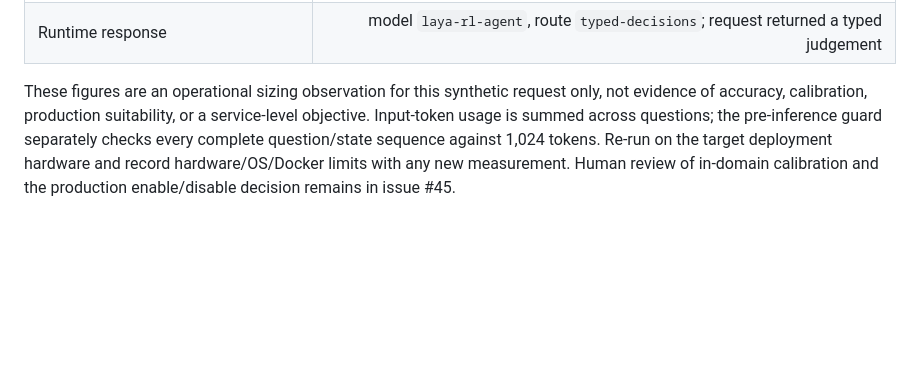
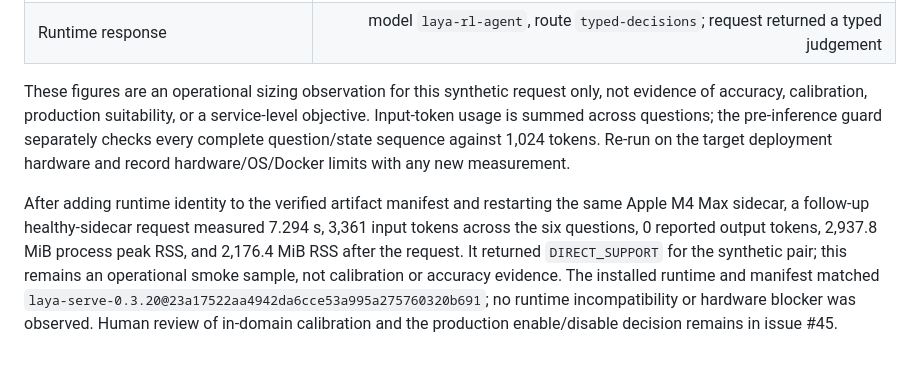
Before and after one commit to arrokh/paper-t-rail, a Markdown page: docs/laya-evaluation.md, the part around the change. GitHub-like rendering; blank space fills up the shorter version.

Commit message:
[docs] docs: Record post-manifest Laya benchmark
Document the real authenticated smoke request's latency, token usage, RSS, and typed result after runtime identity verification.

```diff
--- a/docs/laya-evaluation.md
+++ b/docs/laya-evaluation.md
@@ -70,4 +70,6 @@ Measured three sequential requests after sidecar health readiness, using the syn
 | Laya server process RSS after request | approximately 2.13 GiB |
 | Runtime response | model `laya-rl-agent`, route `typed-decisions`; request returned a typed judgement |
 
-These figures are an operational sizing observation for this synthetic request only, not evidence of accuracy, calibration, production suitability, or a service-level objective. Input-token usage is summed across questions; the pre-inference guard separately checks every complete question/state sequence against 1,024 tokens. Re-run on the target deployment hardware and record hardware/OS/Docker limits with any new measurement. Human review of in-domain calibration and the production enable/disable decision remains in issue #45.
+These figures are an operational sizing observation for this synthetic request only, not evidence of accuracy, calibration, production suitability, or a service-level objective. Input-token usage is summed across questions; the pre-inference guard separately checks every complete question/state sequence against 1,024 tokens. Re-run on the target deployment hardware and record hardware/OS/Docker limits with any new measurement.
+
+After adding runtime identity to the verified artifact manifest and restarting the same Apple M4 Max sidecar, a follow-up healthy-sidecar request measured 7.294 s, 3,361 input tokens across the six questions, 0 reported output tokens, 2,937.8 MiB process peak RSS, and 2,176.4 MiB RSS after the request. It returned `DIRECT_SUPPORT` for the synthetic pair; this remains an operational smoke sample, not calibration or accuracy evidence. The installed runtime and manifest matched `laya-serve-0.3.20@23a17522aa4942da6cce53a995a275760320b691`; no runtime incompatibility or hardware blocker was observed. Human review of in-domain calibration and the production enable/disable decision remains in issue #45.
```
